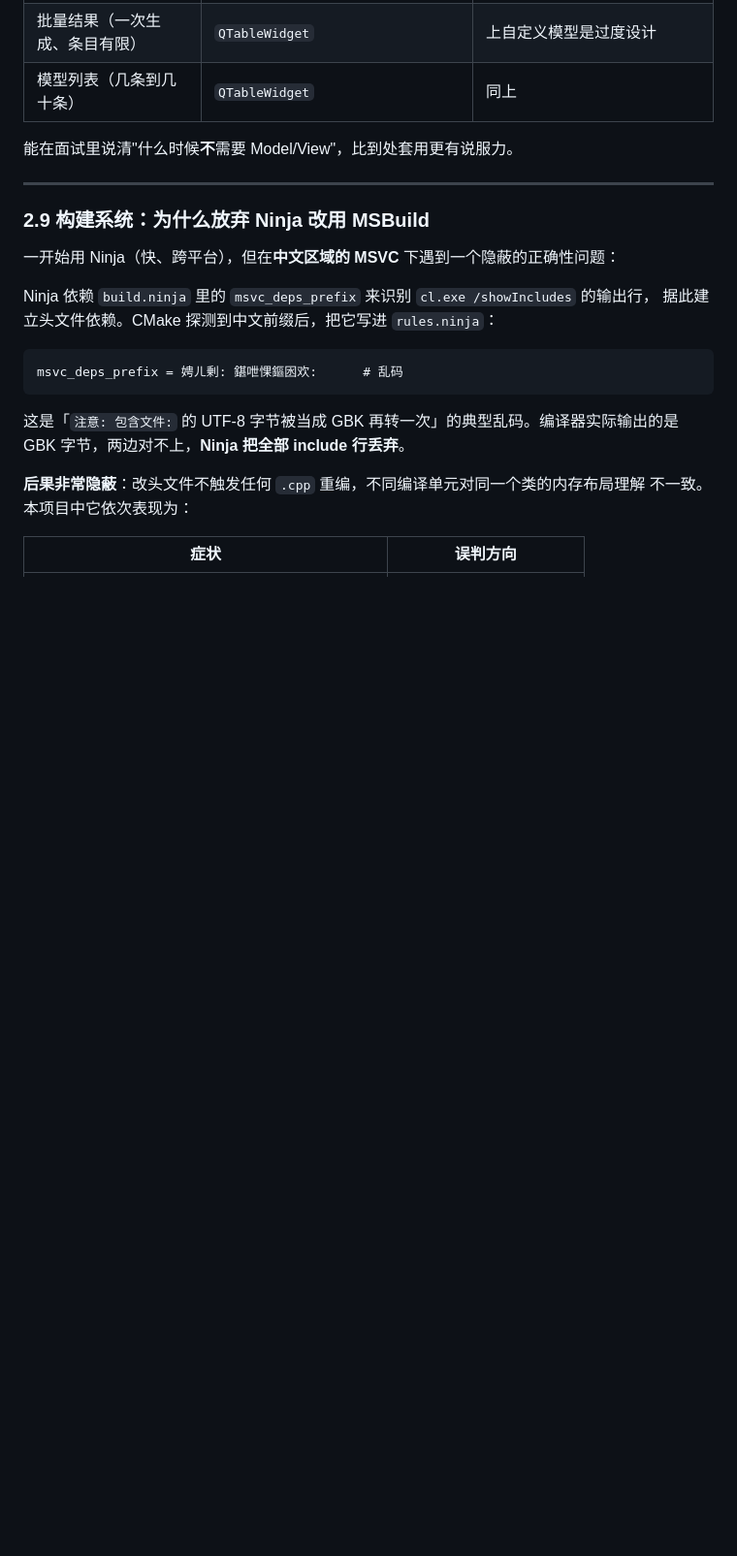
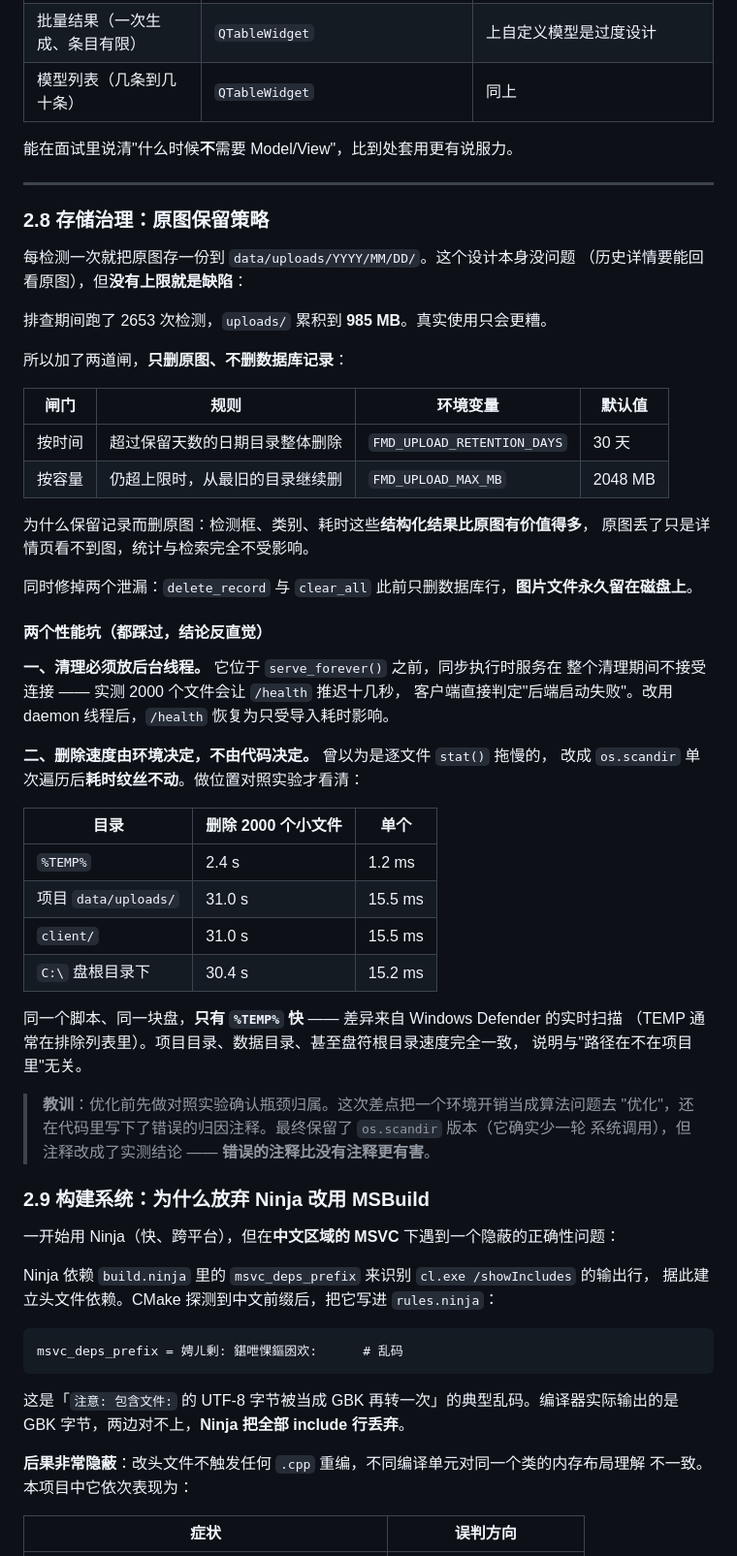
Before and after one commit to u1s1xv/FaceMaskDetection, a Markdown page: docs/ARCHITECTURE.md, the part around the change. Shown at 97% size. Rendered like a GitHub page; blank space fills up the shorter version.

```diff
--- a/docs/ARCHITECTURE.md
+++ b/docs/ARCHITECTURE.md
@@ -131,6 +131,49 @@ Windows 上这是必踩的坑：
 能在面试里说清"什么时候**不**需要 Model/View"，比到处套用更有说服力。
 
 ---
+
+### 2.8 存储治理：原图保留策略
+
+每检测一次就把原图存一份到 `data/uploads/YYYY/MM/DD/`。这个设计本身没问题
+（历史详情要能回看原图），但**没有上限就是缺陷**：
+
+排查期间跑了 2653 次检测，`uploads/` 累积到 **985 MB**。真实使用只会更糟。
+
+所以加了两道闸，**只删原图、不删数据库记录**：
+
+| 闸门 | 规则 | 环境变量 | 默认值 |
+| --- | --- | --- | --- |
+| 按时间 | 超过保留天数的日期目录整体删除 | `FMD_UPLOAD_RETENTION_DAYS` | 30 天 |
+| 按容量 | 仍超上限时，从最旧的目录继续删 | `FMD_UPLOAD_MAX_MB` | 2048 MB |
+
+为什么保留记录而删原图：检测框、类别、耗时这些**结构化结果比原图有价值得多**，
+原图丢了只是详情页看不到图，统计与检索完全不受影响。
+
+同时修掉两个泄漏：`delete_record` 与 `clear_all` 此前只删数据库行，**图片文件永久留在磁盘上**。
+
+#### 两个性能坑（都踩过，结论反直觉）
+
+**一、清理必须放后台线程。** 它位于 `serve_forever()` 之前，同步执行时服务在
+整个清理期间不接受连接 —— 实测 2000 个文件会让 `/health` 推迟十几秒，
+客户端直接判定"后端启动失败"。改用 daemon 线程后，`/health` 恢复为只受导入耗时影响。
+
+**二、删除速度由环境决定，不由代码决定。** 曾以为是逐文件 `stat()` 拖慢的，
+改成 `os.scandir` 单次遍历后**耗时纹丝不动**。做位置对照实验才看清：
+
+| 目录 | 删除 2000 个小文件 | 单个 |
+| --- | --- | --- |
+| `%TEMP%` | 2.4 s | 1.2 ms |
+| 项目 `data/uploads/` | 31.0 s | 15.5 ms |
+| `client/` | 31.0 s | 15.5 ms |
+| `C:\` 盘根目录下 | 30.4 s | 15.2 ms |
+
+同一个脚本、同一块盘，**只有 `%TEMP%` 快** —— 差异来自 Windows Defender 的实时扫描
+（TEMP 通常在排除列表里）。项目目录、数据目录、甚至盘符根目录速度完全一致，
+说明与"路径在不在项目里"无关。
+
+> **教训**：优化前先做对照实验确认瓶颈归属。这次差点把一个环境开销当成算法问题去
+> "优化"，还在代码里写下了错误的归因注释。最终保留了 `os.scandir` 版本（它确实少一轮
+> 系统调用），但注释改成了实测结论 —— **错误的注释比没有注释更有害**。
 
 ### 2.9 构建系统：为什么放弃 Ninja 改用 MSBuild
 
```
Also changed, not shown: README.md (+5 -0 lines), docs/REFACTOR_PLAN.md (renamed from REFACTOR_PLAN.md), docs/legacy/项目分工文档.md (renamed from 项目分工文档.md), docs/screenshots/03-history.png, 4 other files.
